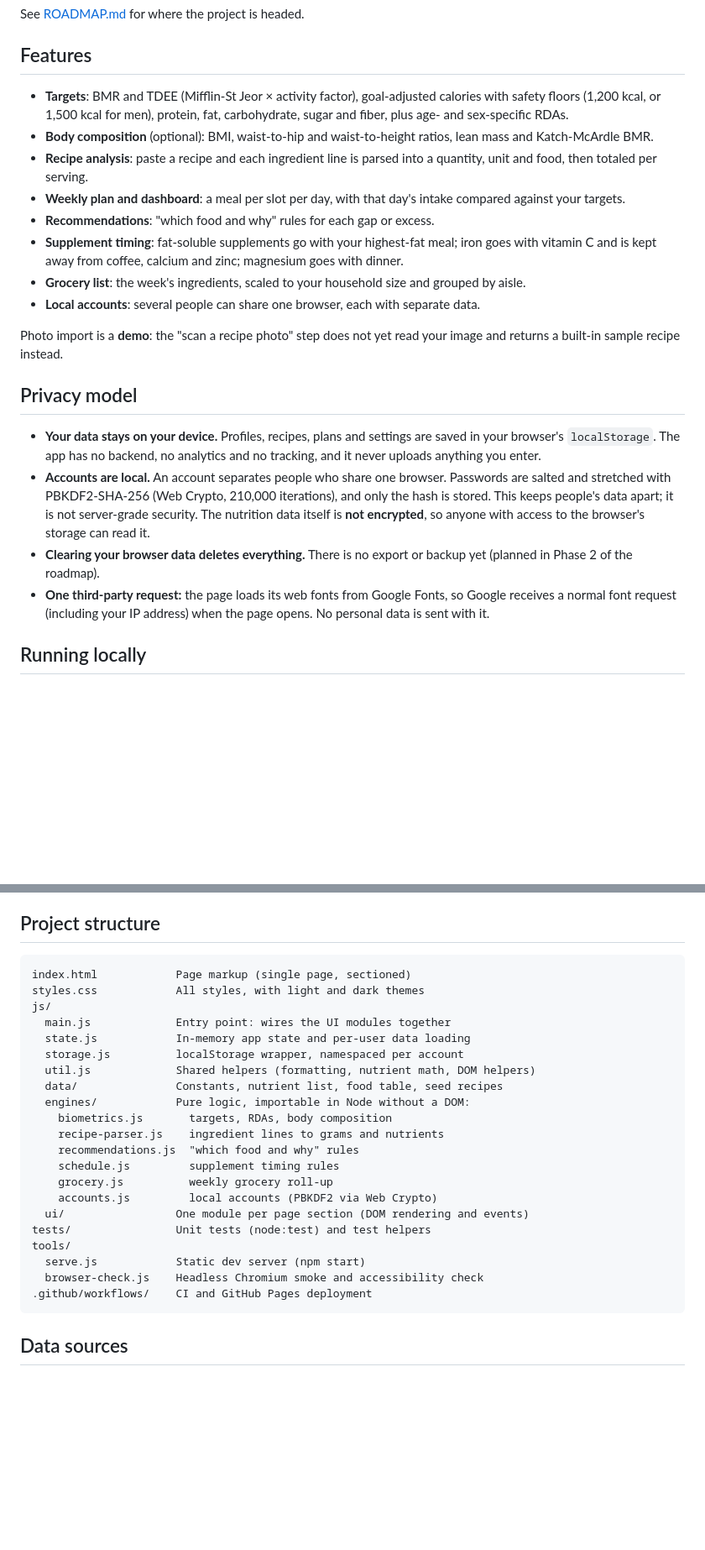
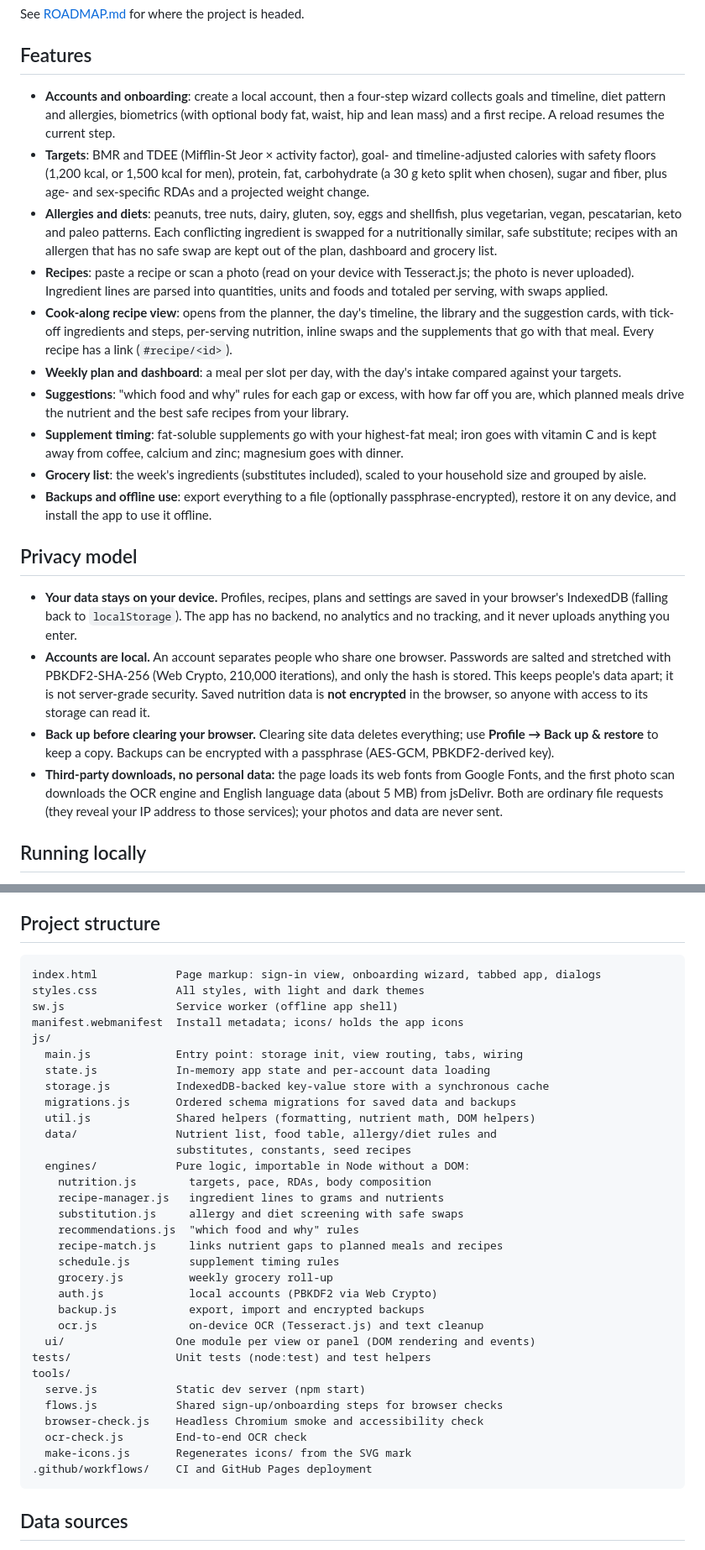
Before and after one commit to Jikky3/ubecafe, a Markdown page: README.md, 2 parts joined by grey strips. Shown at 84% size. Drawn GitHub-style; blank space fills up the shorter version.

Commit message:
Update README and roadmap for the rebuilt app
Co-Authored-By: Claude Opus 5.5 <noreply@anthropic.com>
Claude-Session: https://claude.ai/code/session_01WFdYnfN3kGAVc4W2V1X2Vu

````diff
--- a/README.md
+++ b/README.md
@@ -15,42 +15,59 @@ See [ROADMAP.md](ROADMAP.md) for where the project is headed.
 
 ## Features
 
-- **Targets**: BMR and TDEE (Mifflin-St Jeor × activity factor), goal-adjusted
-  calories with safety floors (1,200 kcal, or 1,500 kcal for men), protein,
-  fat, carbohydrate, sugar and fiber, plus age- and sex-specific RDAs.
-- **Body composition** (optional): BMI, waist-to-hip and waist-to-height
-  ratios, lean mass and Katch-McArdle BMR.
-- **Recipe analysis**: paste a recipe and each ingredient line is parsed into
-  a quantity, unit and food, then totaled per serving.
-- **Weekly plan and dashboard**: a meal per slot per day, with that day's
+- **Accounts and onboarding**: create a local account, then a four-step
+  wizard collects goals and timeline, diet pattern and allergies, biometrics
+  (with optional body fat, waist, hip and lean mass) and a first recipe. A
+  reload resumes the current step.
+- **Targets**: BMR and TDEE (Mifflin-St Jeor × activity factor), goal- and
+  timeline-adjusted calories with safety floors (1,200 kcal, or 1,500 kcal for
+  men), protein, fat, carbohydrate (a 30 g keto split when chosen), sugar and
+  fiber, plus age- and sex-specific RDAs and a projected weight change.
+- **Allergies and diets**: peanuts, tree nuts, dairy, gluten, soy, eggs and
+  shellfish, plus vegetarian, vegan, pescatarian, keto and paleo patterns.
+  Each conflicting ingredient is swapped for a nutritionally similar, safe
+  substitute; recipes with an allergen that has no safe swap are kept out of
+  the plan, dashboard and grocery list.
+- **Recipes**: paste a recipe or scan a photo (read on your device with
+  Tesseract.js; the photo is never uploaded). Ingredient lines are parsed into
+  quantities, units and foods and totaled per serving, with swaps applied.
+- **Cook-along recipe view**: opens from the planner, the day's timeline, the
+  library and the suggestion cards, with tick-off ingredients and steps,
+  per-serving nutrition, inline swaps and the supplements that go with that
+  meal. Every recipe has a link (`#recipe/<id>`).
+- **Weekly plan and dashboard**: a meal per slot per day, with the day's
   intake compared against your targets.
-- **Recommendations**: "which food and why" rules for each gap or excess.
+- **Suggestions**: "which food and why" rules for each gap or excess, with how
+  far off you are, which planned meals drive the nutrient and the best safe
+  recipes from your library.
 - **Supplement timing**: fat-soluble supplements go with your highest-fat
   meal; iron goes with vitamin C and is kept away from coffee, calcium and
   zinc; magnesium goes with dinner.
-- **Grocery list**: the week's ingredients, scaled to your household size and
-  grouped by aisle.
-- **Local accounts**: several people can share one browser, each with
-  separate data.
-
-Photo import is a **demo**: the "scan a recipe photo" step does not yet read
-your image and returns a built-in sample recipe instead.
+- **Grocery list**: the week's ingredients (substitutes included), scaled to
+  your household size and grouped by aisle.
+- **Backups and offline use**: export everything to a file (optionally
+  passphrase-encrypted), restore it on any device, and install the app to use
+  it offline.
 
 ## Privacy model
 
 - **Your data stays on your device.** Profiles, recipes, plans and settings
-  are saved in your browser's `localStorage`. The app has no backend, no
-  analytics and no tracking, and it never uploads anything you enter.
+  are saved in your browser's IndexedDB (falling back to `localStorage`). The
+  app has no backend, no analytics and no tracking, and it never uploads
+  anything you enter.
 - **Accounts are local.** An account separates people who share one browser.
   Passwords are salted and stretched with PBKDF2-SHA-256 (Web Crypto, 210,000
   iterations), and only the hash is stored. This keeps people's data apart; it
-  is not server-grade security. The nutrition data itself is **not
-  encrypted**, so anyone with access to the browser's storage can read it.
-- **Clearing your browser data deletes everything.** There is no export or
-  backup yet (planned in Phase 2 of the roadmap).
-- **One third-party request:** the page loads its web fonts from Google
-  Fonts, so Google receives a normal font request (including your IP address)
-  when the page opens. No personal data is sent with it.
+  is not server-grade security. Saved nutrition data is **not encrypted** in
+  the browser, so anyone with access to its storage can read it.
+- **Back up before clearing your browser.** Clearing site data deletes
+  everything; use **Profile → Back up & restore** to keep a copy. Backups can
+  be encrypted with a passphrase (AES-GCM, PBKDF2-derived key).
+- **Third-party downloads, no personal data:** the page loads its web fonts
+  from Google Fonts, and the first photo scan downloads the OCR engine and
+  English language data (about 5 MB) from jsDelivr. Both are ordinary file
+  requests (they reveal your IP address to those services); your photos and
+  data are never sent.
 
 ## Running locally
 
@@ -109,26 +127,37 @@ next to the markup they cover.
 ## Project structure
 
 ```
-index.html            Page markup (single page, sectioned)
+index.html            Page markup: sign-in view, onboarding wizard, tabbed app, dialogs
 styles.css            All styles, with light and dark themes
+sw.js                 Service worker (offline app shell)
+manifest.webmanifest  Install metadata; icons/ holds the app icons
 js/
-  main.js             Entry point: wires the UI modules together
-  state.js            In-memory app state and per-user data loading
-  storage.js          localStorage wrapper, namespaced per account
+  main.js             Entry point: storage init, view routing, tabs, wiring
+  state.js            In-memory app state and per-account data loading
+  storage.js          IndexedDB-backed key-value store with a synchronous cache
+  migrations.js       Ordered schema migrations for saved data and backups
   util.js             Shared helpers (formatting, nutrient math, DOM helpers)
-  data/               Constants, nutrient list, food table, seed recipes
+  data/               Nutrient list, food table, allergy/diet rules and
+                      substitutes, constants, seed recipes
   engines/            Pure logic, importable in Node without a DOM:
-    biometrics.js       targets, RDAs, body composition
-    recipe-parser.js    ingredient lines to grams and nutrients
+    nutrition.js        targets, pace, RDAs, body composition
+    recipe-manager.js   ingredient lines to grams and nutrients
+    substitution.js     allergy and diet screening with safe swaps
     recommendations.js  "which food and why" rules
+    recipe-match.js     links nutrient gaps to planned meals and recipes
     schedule.js         supplement timing rules
     grocery.js          weekly grocery roll-up
-    accounts.js         local accounts (PBKDF2 via Web Crypto)
-  ui/                 One module per page section (DOM rendering and events)
+    auth.js             local accounts (PBKDF2 via Web Crypto)
+    backup.js           export, import and encrypted backups
+    ocr.js              on-device OCR (Tesseract.js) and text cleanup
+  ui/                 One module per view or panel (DOM rendering and events)
 tests/                Unit tests (node:test) and test helpers
 tools/
   serve.js            Static dev server (npm start)
+  flows.js            Shared sign-up/onboarding steps for browser checks
   browser-check.js    Headless Chromium smoke and accessibility check
+  ocr-check.js        End-to-end OCR check
+  make-icons.js       Regenerates icons/ from the SVG mark
 .github/workflows/    CI and GitHub Pages deployment
 ```
 
````
Also changed, not shown: other parts of README.md (+2 -1 lines), ROADMAP.md (+14 -8 lines).
